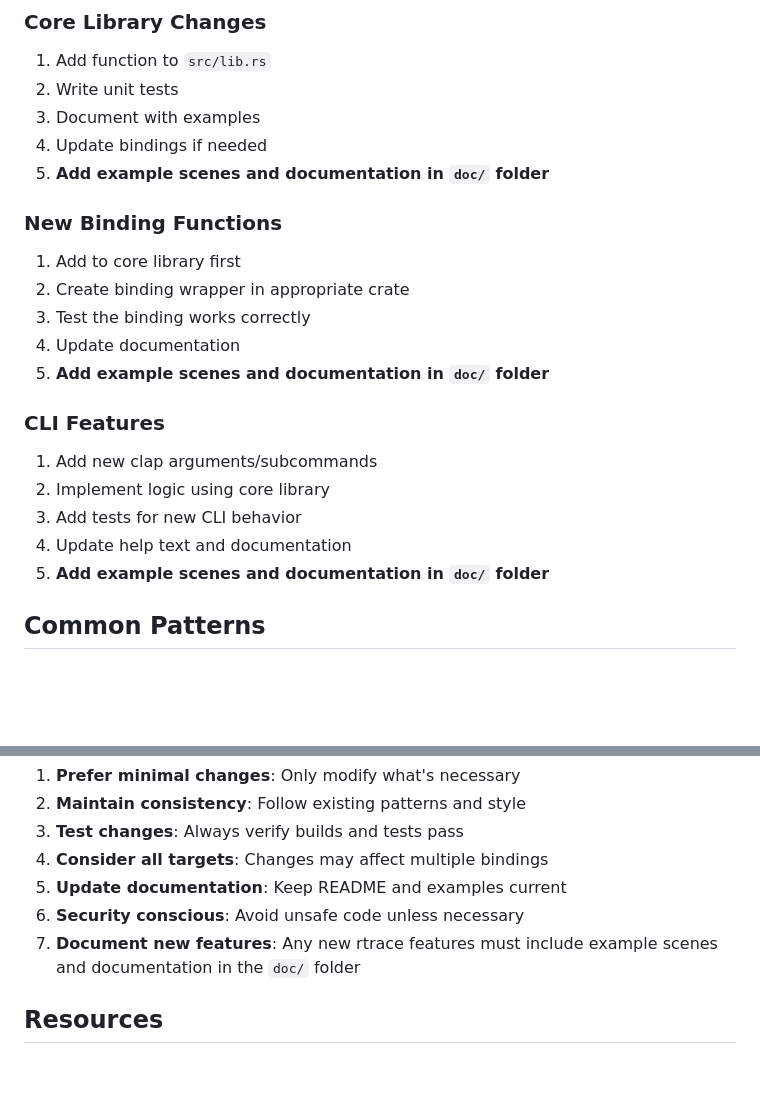
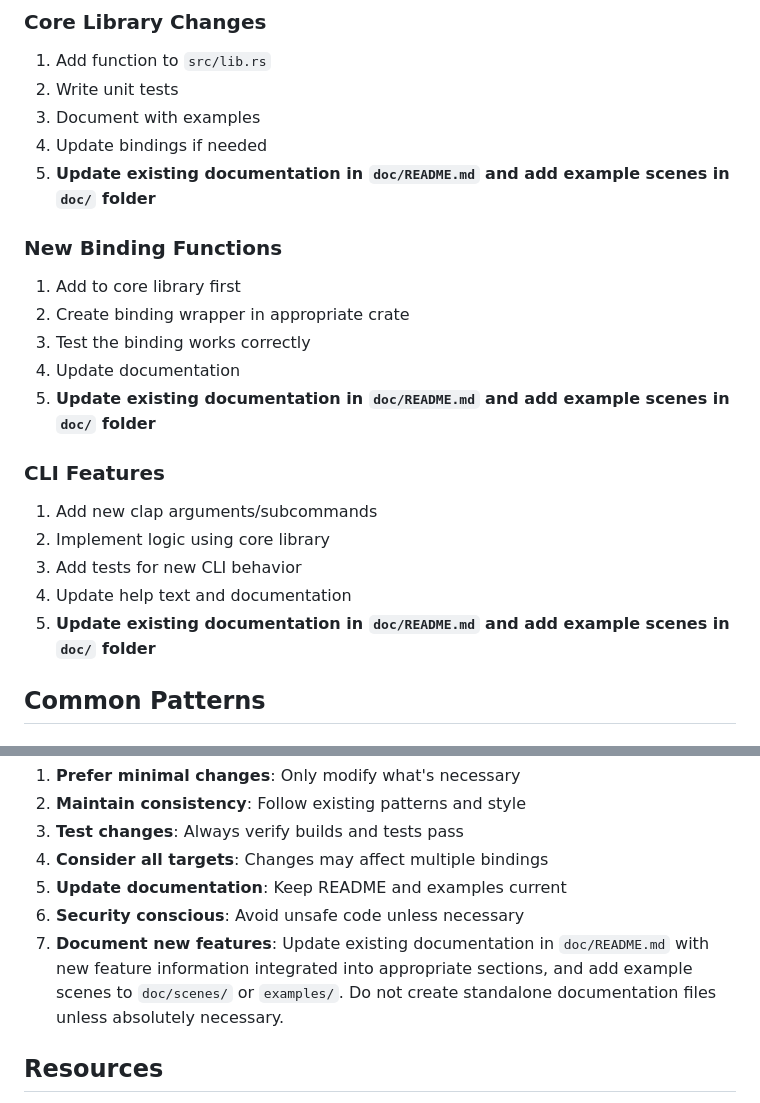
Before and after one commit to SeaRyanC/rtrace, a Markdown page: .github/copilot-instructions.md, 2 parts joined by grey strips. Rendered like a GitHub page; blank space fills up the shorter version.

```diff
--- a/.github/copilot-instructions.md
+++ b/.github/copilot-instructions.md
@@ -91,21 +91,21 @@ cargo clippy --workspace -- -D warnings
 2. Write unit tests
 3. Document with examples
 4. Update bindings if needed
-5. **Add example scenes and documentation in `doc/` folder**
+5. **Update existing documentation in `doc/README.md` and add example scenes in `doc/` folder**
 
 ### New Binding Functions
 1. Add to core library first
 2. Create binding wrapper in appropriate crate
 3. Test the binding works correctly
 4. Update documentation
-5. **Add example scenes and documentation in `doc/` folder**
+5. **Update existing documentation in `doc/README.md` and add example scenes in `doc/` folder**
 
 ### CLI Features
 1. Add new clap arguments/subcommands
 2. Implement logic using core library
 3. Add tests for new CLI behavior
 4. Update help text and documentation
-5. **Add example scenes and documentation in `doc/` folder**
+5. **Update existing documentation in `doc/README.md` and add example scenes in `doc/` folder**
 
 ## Common Patterns
 
@@ -202,7 +202,7 @@ When helping with rtrace development:
 4. **Consider all targets**: Changes may affect multiple bindings
 5. **Update documentation**: Keep README and examples current
 6. **Security conscious**: Avoid unsafe code unless necessary
-7. **Document new features**: Any new rtrace features must include example scenes and documentation in the `doc/` folder
+7. **Document new features**: Update existing documentation in `doc/README.md` with new feature information integrated into appropriate sections, and add example scenes to `doc/scenes/` or `examples/`. Do not create standalone documentation files unless absolutely necessary.
 
 ## Resources
 
```
Also changed, not shown: doc/README.md (+50 -1 lines), doc/diffuse_lights.md (deleted, +0 -58 lines).
